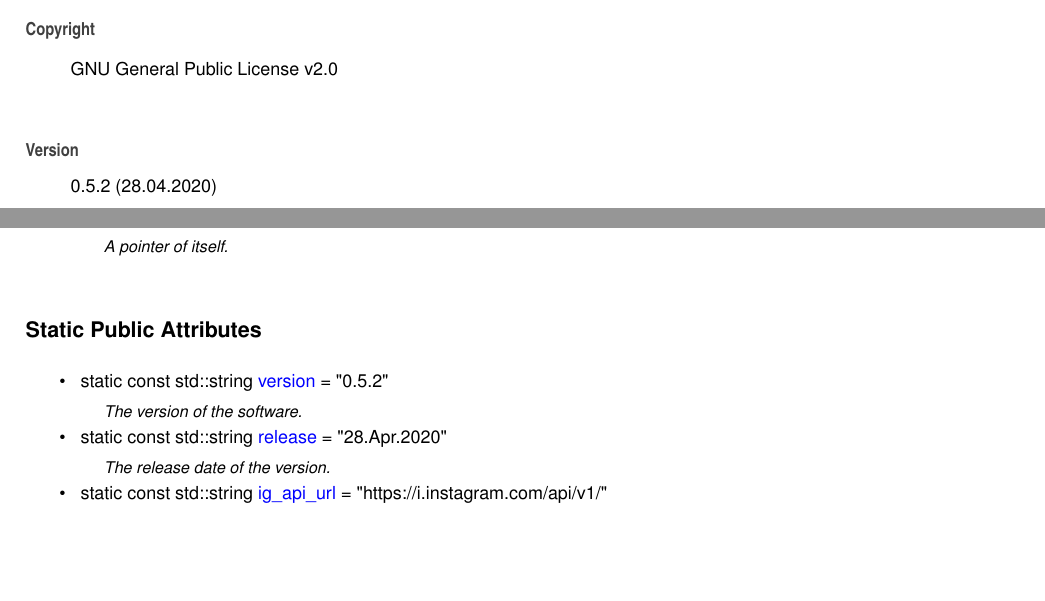
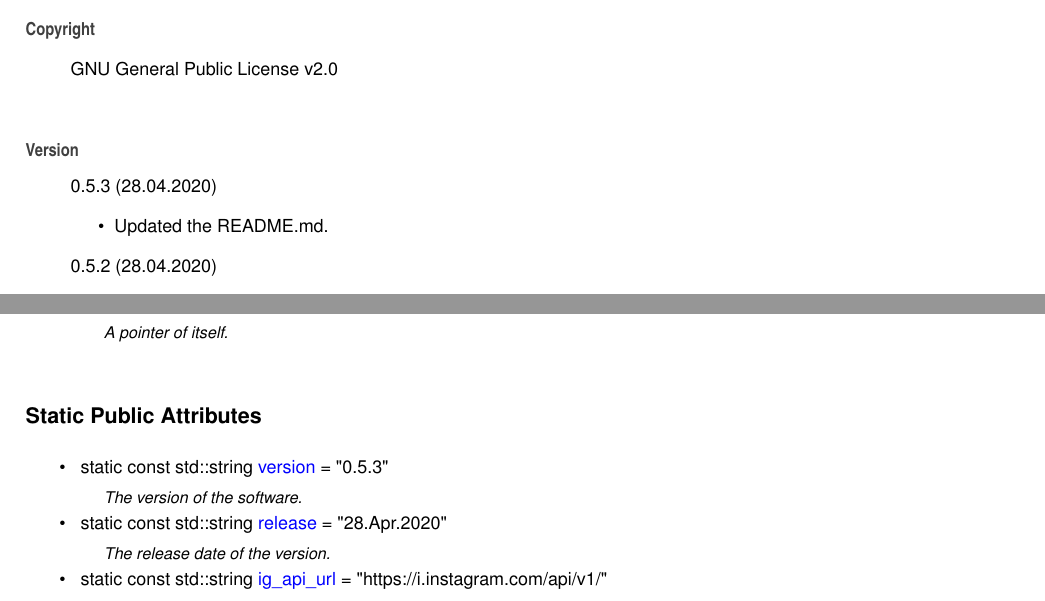
Before and after one commit to Spixmaster/instagram-private-api, a LaTeX thesis (doc/latex/refman.tex, which reads doc/latex/index.tex, doc/latex/structig_1_1Constants.tex): two parts of pages 9 and 23 of 77, joined at a grey line, cut so that both start at the same text, the shorter picture padded with empty space. Compiled offline with pdfLaTeX.

Commit message:
Readme updated.

```diff
--- a/doc/latex/index.tex
+++ b/doc/latex/index.tex
@@ -5,6 +5,11 @@ Matheus Gabriel Werny de Lima
 G\+NU General Public License v2.\+0
 \end{DoxyCopyright}
 \begin{DoxyVersion}{Version}
+0.\+5.\+3 (28.\+04.\+2020)
+\begin{DoxyItemize}
+\item Updated the R\+E\+A\+D\+M\+E.\+md.
+\end{DoxyItemize}
+
 0.\+5.\+2 (28.\+04.\+2020)
 \begin{DoxyItemize}
 \item Updated the R\+E\+A\+D\+M\+E.\+md.
--- a/doc/latex/structig_1_1Constants.tex
+++ b/doc/latex/structig_1_1Constants.tex
@@ -19,7 +19,7 @@ typedef std\+::shared\+\_\+ptr$<$ \mbox{\hyperlink{structig_1_1Constants}{Consta
 \begin{DoxyCompactItemize}
 \item
 \mbox{\Hypertarget{structig_1_1Constants_ac032c76433a8130c7bc920dac609667e}\label{structig_1_1Constants_ac032c76433a8130c7bc920dac609667e}}
-static const std\+::string \mbox{\hyperlink{structig_1_1Constants_ac032c76433a8130c7bc920dac609667e}{version}} = \char`\"{}0.\+5.\+2\char`\"{}
+static const std\+::string \mbox{\hyperlink{structig_1_1Constants_ac032c76433a8130c7bc920dac609667e}{version}} = \char`\"{}0.\+5.\+3\char`\"{}
 \begin{DoxyCompactList}\small\item\em The version of the software. \end{DoxyCompactList}\item
 \mbox{\Hypertarget{structig_1_1Constants_aa234d4a5c061d3af6822be1df89e1360}\label{structig_1_1Constants_aa234d4a5c061d3af6822be1df89e1360}}
 static const std\+::string \mbox{\hyperlink{structig_1_1Constants_aa234d4a5c061d3af6822be1df89e1360}{release}} = \char`\"{}28.Apr.\+2020\char`\"{}
```
Also changed, not shown: README.md, doc/latex/classig_1_1Device__inherit__graph.pdf, doc/latex/classig_1_1HuaweiMate9Pro__coll__graph.pdf, doc/latex/classig_1_1HuaweiMate9Pro__inherit__graph.pdf, doc/latex/classig_1_1LgG5__coll__graph.pdf, doc/latex/classig_1_1LgG5__inherit__graph.pdf, doc/latex/classig_1_1OnePlus3T__coll__graph.pdf, doc/latex/classig_1_1OnePlus3T__inherit__graph.pdf, doc/latex/classig_1_1OnePlus7__coll__graph.pdf, doc/latex/classig_1_1OnePlus7__inherit__graph.pdf, doc/latex/classig_1_1SamsungGalaxyS7Edge__coll__graph.pdf, doc/latex/classig_1_1SamsungGalaxyS7Edge__inherit__graph.pdf, doc/latex/classig_1_1SamsungGalaxyS7__coll__graph.pdf, doc/latex/classig_1_1SamsungGalaxyS7__inherit__graph.pdf, 4 more files, 5 other files.
